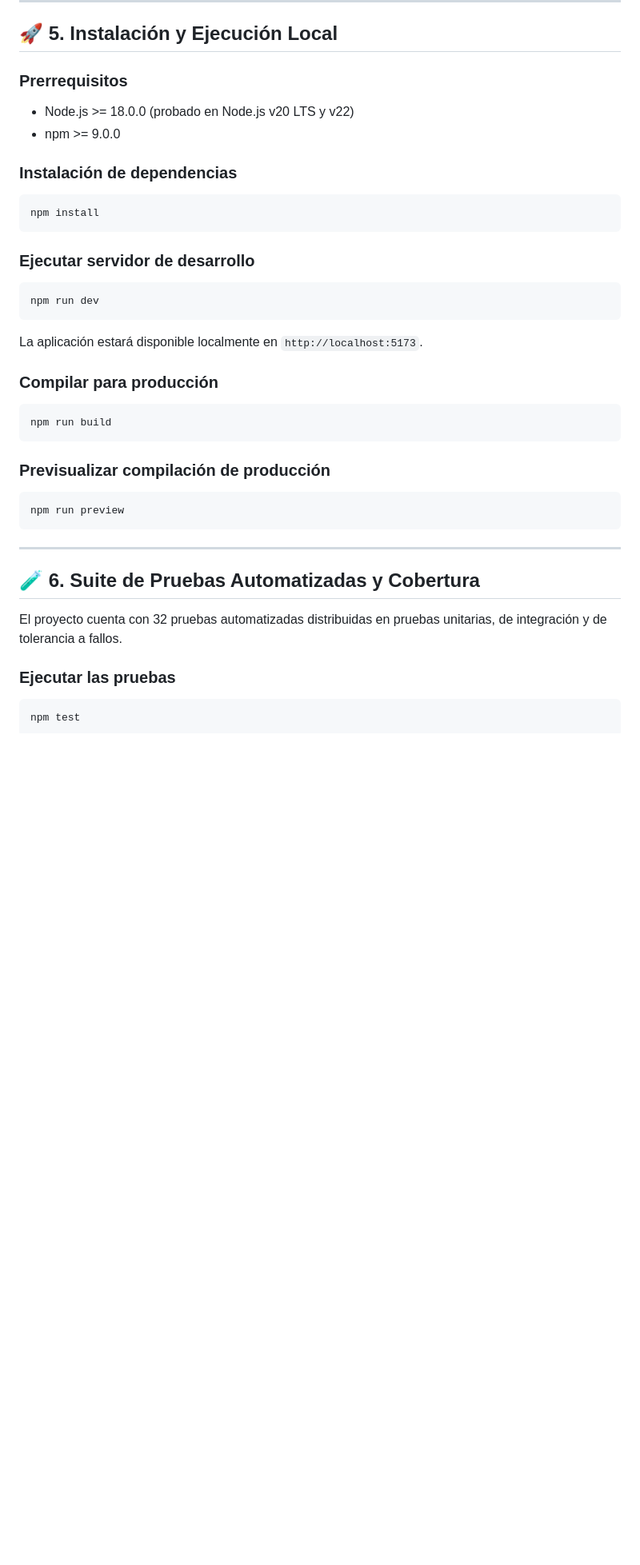
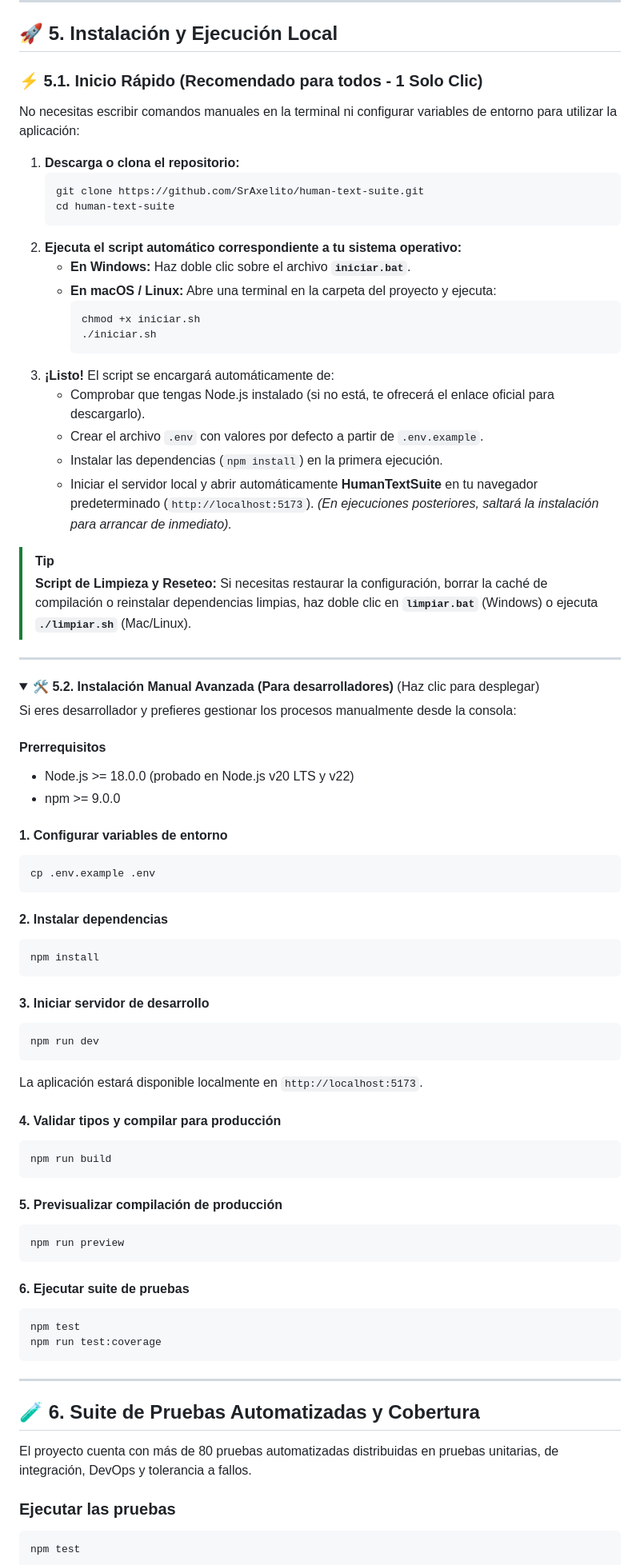
Before and after one commit to SrAxelito/human-text-suite, a Markdown page: README.md, the part around the change. Shown at 80% size. Rendered like a GitHub page; folded sections open; blank space fills up the shorter version.

Commit message:
docs(readme): simplificar guia de ejecucion local a proceso de un solo clic

````diff
--- a/README.md
+++ b/README.md
@@ -125,36 +125,80 @@ El motor de reescritura (`HumanizadorService`) ejecuta un flujo de tres fases:
 
 ## 🚀 5. Instalación y Ejecución Local
 
-### Prerrequisitos
+### ⚡ 5.1. Inicio Rápido (Recomendado para todos - 1 Solo Clic)
+No necesitas escribir comandos manuales en la terminal ni configurar variables de entorno para utilizar la aplicación:
+
+1. **Descarga o clona el repositorio:**
+   ```bash
+   git clone https://github.com/SrAxelito/human-text-suite.git
+   cd human-text-suite
+   ```
+2. **Ejecuta el script automático correspondiente a tu sistema operativo:**
+   - **En Windows:** Haz doble clic sobre el archivo **`iniciar.bat`**.
+   - **En macOS / Linux:** Abre una terminal en la carpeta del proyecto y ejecuta:
+     ```bash
+     chmod +x iniciar.sh
+     ./iniciar.sh
+     ```
+3. **¡Listo!** El script se encargará automáticamente de:
+   - Comprobar que tengas Node.js instalado (si no está, te ofrecerá el enlace oficial para descargarlo).
+   - Crear el archivo `.env` con valores por defecto a partir de `.env.example`.
+   - Instalar las dependencias (`npm install`) en la primera ejecución.
+   - Iniciar el servidor local y abrir automáticamente **HumanTextSuite** en tu navegador predeterminado (`http://localhost:5173`).
+   *(En ejecuciones posteriores, saltará la instalación para arrancar de inmediato).*
+
+> [!TIP]
+> **Script de Limpieza y Reseteo:** Si necesitas restaurar la configuración, borrar la caché de compilación o reinstalar dependencias limpias, haz doble clic en **`limpiar.bat`** (Windows) o ejecuta **`./limpiar.sh`** (Mac/Linux).
+
+---
+
+<details>
+<summary><strong>🛠️ 5.2. Instalación Manual Avanzada (Para desarrolladores)</strong> (Haz clic para desplegar)</summary>
+
+Si eres desarrollador y prefieres gestionar los procesos manualmente desde la consola:
+
+#### Prerrequisitos
 - Node.js >= 18.0.0 (probado en Node.js v20 LTS y v22)
 - npm >= 9.0.0
 
-### Instalación de dependencias
+#### 1. Configurar variables de entorno
+```bash
+cp .env.example .env
+```
+
+#### 2. Instalar dependencias
 ```bash
 npm install
 ```
 
-### Ejecutar servidor de desarrollo
+#### 3. Iniciar servidor de desarrollo
 ```bash
 npm run dev
 ```
 La aplicación estará disponible localmente en `http://localhost:5173`.
 
-### Compilar para producción
+#### 4. Validar tipos y compilar para producción
 ```bash
 npm run build
 ```
 
-### Previsualizar compilación de producción
+#### 5. Previsualizar compilación de producción
 ```bash
 npm run preview
 ```
+
+#### 6. Ejecutar suite de pruebas
+```bash
+npm test
+npm run test:coverage
+```
+</details>
 
 ---
 
 ## 🧪 6. Suite de Pruebas Automatizadas y Cobertura
 
-El proyecto cuenta con 32 pruebas automatizadas distribuidas en pruebas unitarias, de integración y de tolerancia a fallos.
+El proyecto cuenta con más de 80 pruebas automatizadas distribuidas en pruebas unitarias, de integración, DevOps y tolerancia a fallos.
 
 ### Ejecutar las pruebas
 ```bash
````
